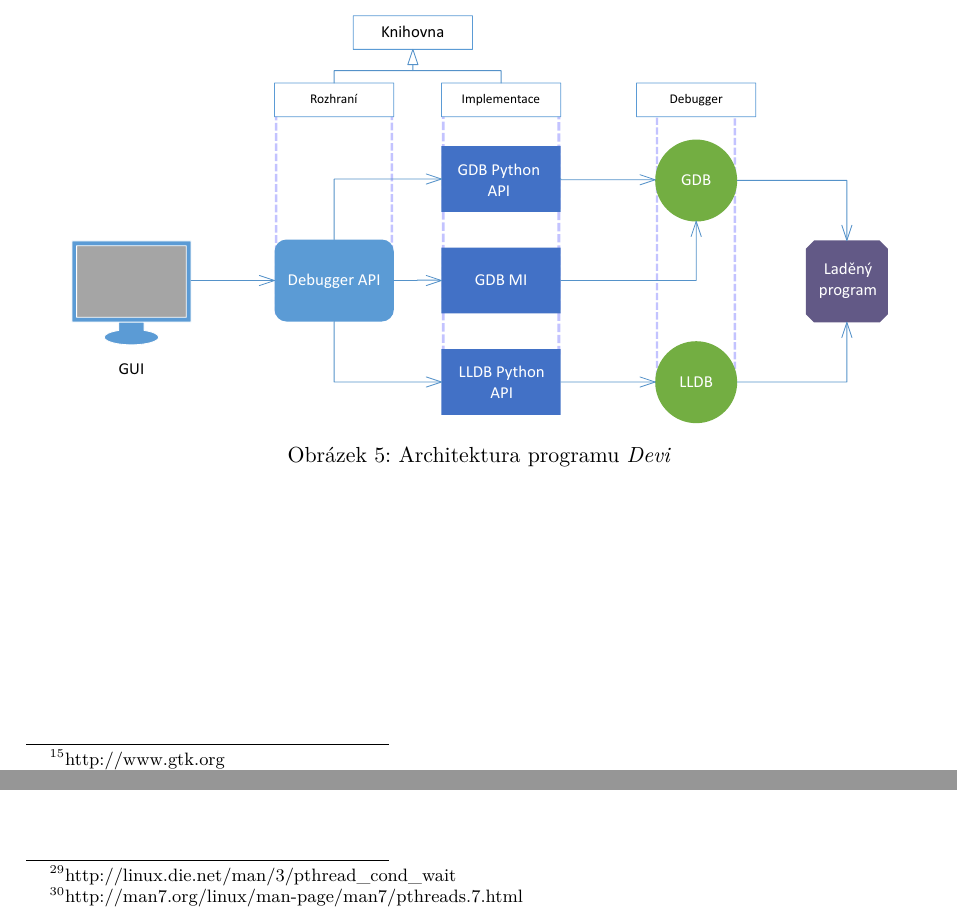
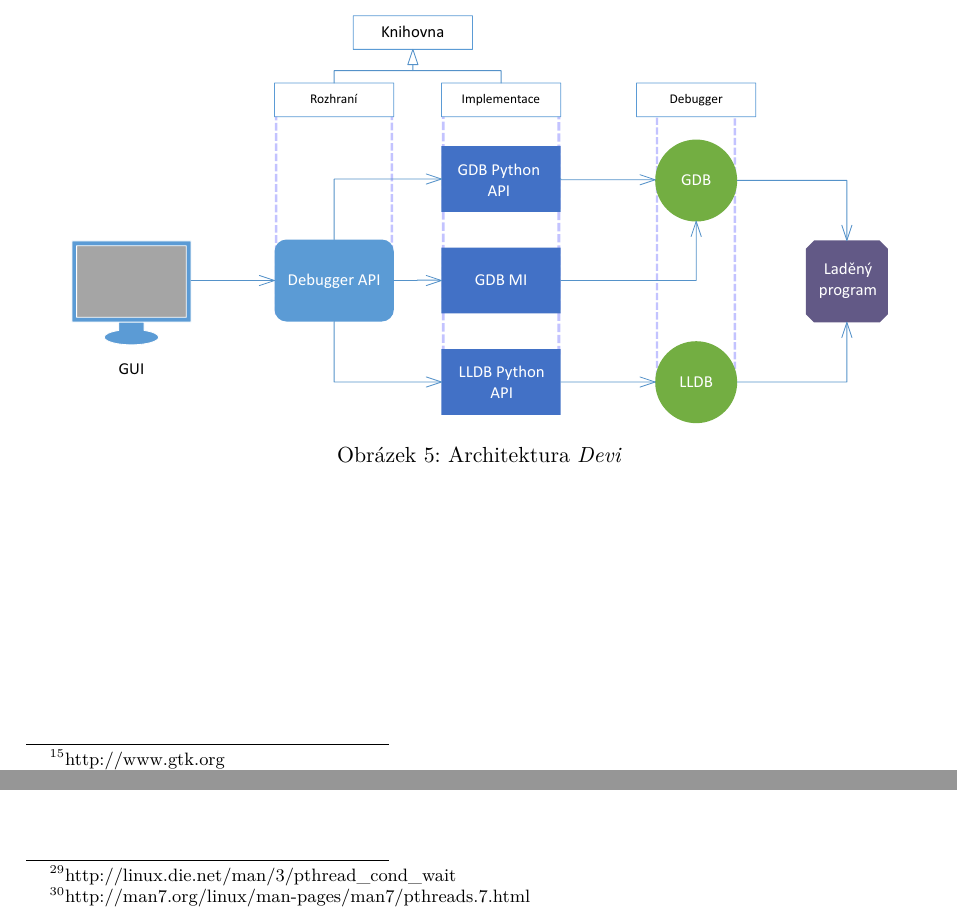
Before and after one commit to Kobzol/debug-visualizer, a LaTeX thesis (thesis/prace.tex): two parts of pages 25 and 40 of 44, joined at a grey line, cut so that both start at the same text. Compiled offline with pdfLaTeX.

Commit message:
FIX: last minute fixes

```diff
--- a/thesis/prace.tex
+++ b/thesis/prace.tex
@@ -423,7 +423,7 @@
 	této komunikační vrstvy, které jsou popsány dále v~textu. Debugger zajišťuje komunikaci a~manipulaci s~laděným procesem.
 	Celá aplikace je tak rozdělena do několika vrstev, které jsou na sobě nezávislé. Architekturu aplikace si lze prohlédnout na obrázku \ref{fig:DeviArchitecture}.
 
-	\InsertFigure{Figures/bak_architektura}{0.9\textwidth}{Architektura programu \textit{Devi}}{fig:DeviArchitecture}
+	\InsertFigure{Figures/bak_architektura}{0.9\textwidth}{Architektura \textit{Devi}}{fig:DeviArchitecture}
 
 \section{Knihovna pro komunikaci s~debuggery}
 	\label{sec:DebuggerApi}
@@ -775,7 +775,7 @@
 		Obě vlákna se střídají, vždy se tedy jeden znak uloží do fronty, poté jej spotřebitel z~fronty zkopíruje a~vypíše. Synchronizace mezi vlákny je
 		zajištěna pomocí mutexu a~podmíněné proměnné\footnote{http://linux.die.net/man/3/pthread\_cond\_wait}, které dohromady tvoří monitor.
 		\cite[81]{tanenbaum} Tyto synchronizační konstrukce jsou implementované pomocí knihovny
-		\textit{pthread}\footnote{http://man7.org/linux/man-page/man7/pthreads.7.html}. Při ladění tohoto programu se lze přepínat mezi jednotlivými vlákny
+		\textit{pthread}\footnote{http://man7.org/linux/man-pages/man7/pthreads.7.html}. Při ladění tohoto programu se lze přepínat mezi jednotlivými vlákny
 		a~jejich zásobníkovými rámci a~detailně tak sledovat průběh komunikace.
 	\end{itemize}
 \end{section}
```
